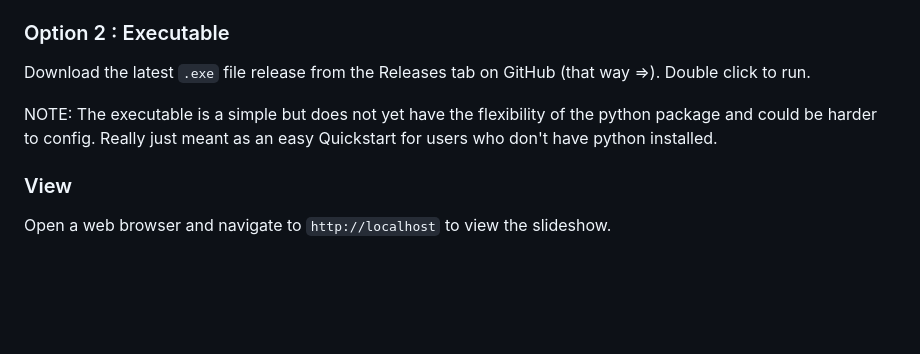
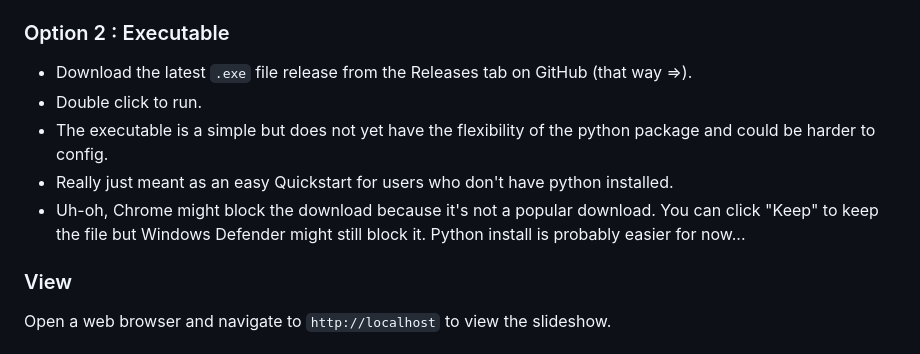
Before and after one commit to modularizer/google-photos-slideshow, a Markdown page: README.md, the part around the change. GitHub-like rendering; blank space fills up the shorter version.

Commit message:
first executable

```diff
--- a/README.md
+++ b/README.md
@@ -17,10 +17,13 @@ google-photos-slideshow
 * Future runs will use the same album unless you specify a different one using `--url`.
 
 ### Option 2 : Executable
-Download the latest `.exe` file release from the Releases tab on GitHub (that way =>). Double click to run.
+* Download the latest `.exe` file release from the Releases tab on GitHub (that way =>).
+* Double click to run.
+* The executable is a simple but does not yet have the flexibility of the python package and could be harder to config.
+* Really just meant as an easy Quickstart for users who don't have python installed.
+* Uh-oh, Chrome might block the download because it's not a popular download. You can click "Keep" to keep the file but Windows Defender might still block it. Python install is probably easier for now...
 
-NOTE: The executable is a simple but does not yet have the flexibility of the python package and could be harder to config.
-Really just meant as an easy Quickstart for users who don't have python installed.
+
 
 
 
```
